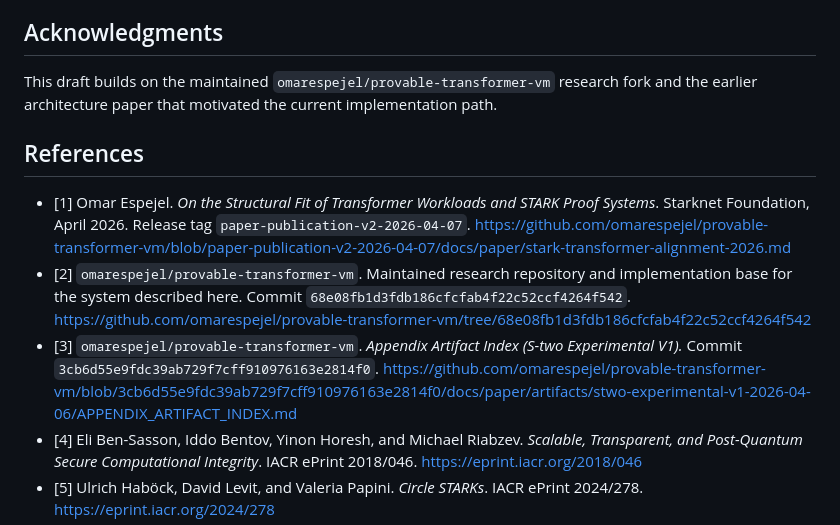
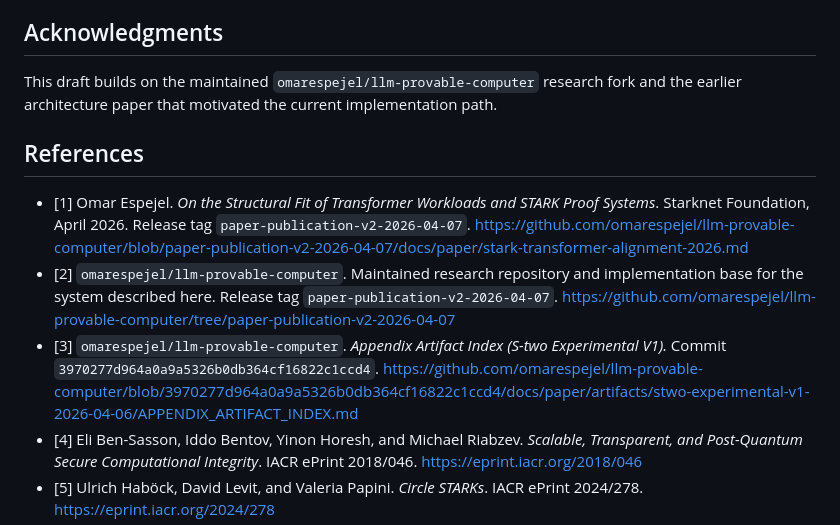
Before and after one commit to omarespejel/llm-provable-computer, a Markdown page: docs/paper/proof-carrying-decoding-2026.md, the part around the change. Rendered like a GitHub page.

Commit message:
Add future-work cuts and align canonical publication repo links

```diff
--- a/docs/paper/proof-carrying-decoding-2026.md
+++ b/docs/paper/proof-carrying-decoding-2026.md
@@ -424,15 +424,15 @@ That is enough to justify a real systems paper. It is also enough to make the la
 
 ## Acknowledgments
 
-This draft builds on the maintained `omarespejel/provable-transformer-vm`
+This draft builds on the maintained `omarespejel/llm-provable-computer`
 research fork and the earlier architecture paper that motivated the current
 implementation path.
 
 ## References
 
-- [1] Omar Espejel. *On the Structural Fit of Transformer Workloads and STARK Proof Systems*. Starknet Foundation, April 2026. Release tag `paper-publication-v2-2026-04-07`. <https://github.com/omarespejel/provable-transformer-vm/blob/paper-publication-v2-2026-04-07/docs/paper/stark-transformer-alignment-2026.md>
-- [2] `omarespejel/provable-transformer-vm`. Maintained research repository and implementation base for the system described here. Commit `68e08fb1d3fdb186cfcfab4f22c52ccf4264f542`. <https://github.com/omarespejel/provable-transformer-vm/tree/68e08fb1d3fdb186cfcfab4f22c52ccf4264f542>
-- [3] `omarespejel/provable-transformer-vm`. *Appendix Artifact Index (S-two Experimental V1).* Commit `3cb6d55e9fdc39ab729f7cff910976163e2814f0`. <https://github.com/omarespejel/provable-transformer-vm/blob/3cb6d55e9fdc39ab729f7cff910976163e2814f0/docs/paper/artifacts/stwo-experimental-v1-2026-04-06/APPENDIX_ARTIFACT_INDEX.md>
+- [1] Omar Espejel. *On the Structural Fit of Transformer Workloads and STARK Proof Systems*. Starknet Foundation, April 2026. Release tag `paper-publication-v2-2026-04-07`. <https://github.com/omarespejel/llm-provable-computer/blob/paper-publication-v2-2026-04-07/docs/paper/stark-transformer-alignment-2026.md>
+- [2] `omarespejel/llm-provable-computer`. Maintained research repository and implementation base for the system described here. Release tag `paper-publication-v2-2026-04-07`. <https://github.com/omarespejel/llm-provable-computer/tree/paper-publication-v2-2026-04-07>
+- [3] `omarespejel/llm-provable-computer`. *Appendix Artifact Index (S-two Experimental V1).* Commit `3970277d964a0a9a5326b0db364cf16822c1ccd4`. <https://github.com/omarespejel/llm-provable-computer/blob/3970277d964a0a9a5326b0db364cf16822c1ccd4/docs/paper/artifacts/stwo-experimental-v1-2026-04-06/APPENDIX_ARTIFACT_INDEX.md>
 - [4] Eli Ben-Sasson, Iddo Bentov, Yinon Horesh, and Michael Riabzev. *Scalable, Transparent, and Post-Quantum Secure Computational Integrity*. IACR ePrint 2018/046. <https://eprint.iacr.org/2018/046>
 - [5] Ulrich Haböck, David Levit, and Valeria Papini. *Circle STARKs*. IACR ePrint 2024/278. <https://eprint.iacr.org/2024/278>
 - [6] StarkWare Industries. *STWO Prover*. <https://github.com/starkware-libs/stwo>
```
